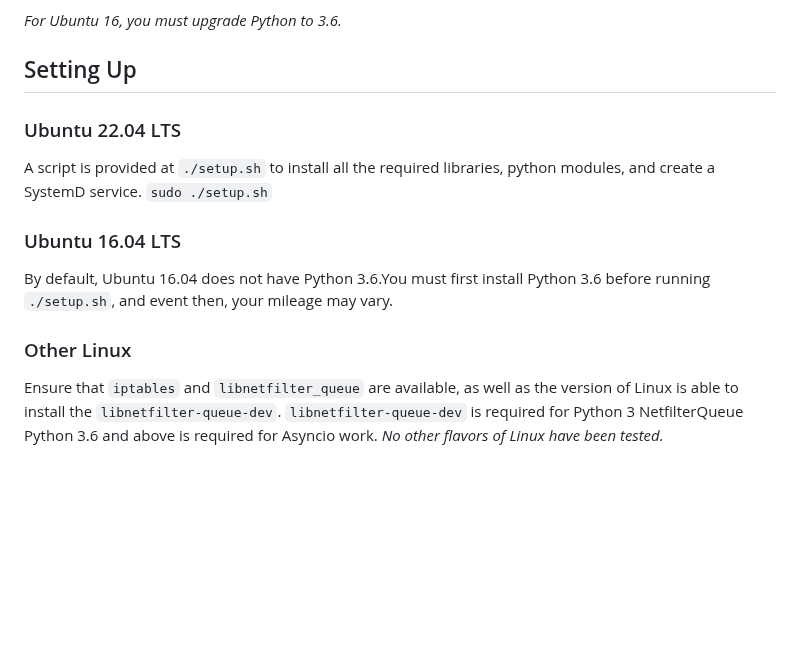
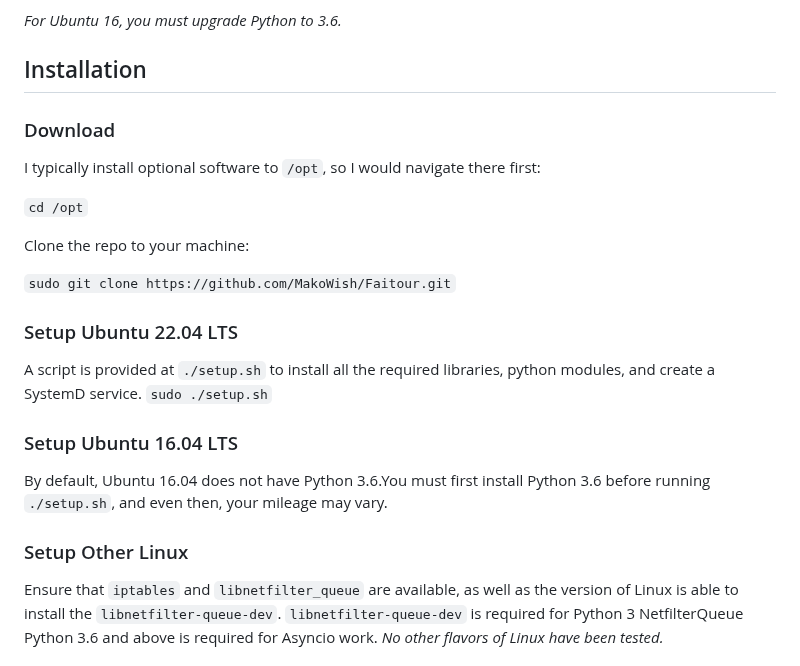
Before and after one commit to MakoWish/Faitour, a Markdown page: README.md, the part around the change. Rendered like a GitHub page; blank space fills up the shorter version.

```diff
--- a/README.md
+++ b/README.md
@@ -22,18 +22,28 @@ This project has been tested on Ubuntu 22.04 LTS. However, other Operating Syste
 
 _For Ubuntu 16, you must upgrade Python to 3.6._
 
-## Setting Up
+## Installation
 
-### Ubuntu 22.04 LTS
+### Download
+
+I typically install optional software to `/opt`, so I would navigate there first:
+
+`cd /opt`
+
+Clone the repo to your machine:
+
+`sudo git clone https://github.com/MakoWish/Faitour.git`
+
+### Setup Ubuntu 22.04 LTS
 
 A script is provided at `./setup.sh` to install all the required libraries, python modules, and create a SystemD service.
 `sudo ./setup.sh`
 
-### Ubuntu 16.04 LTS
+### Setup Ubuntu 16.04 LTS
 
-By default, Ubuntu 16.04 does not have Python 3.6.You must first install Python 3.6 before running `./setup.sh`, and event then, your mileage may vary.
+By default, Ubuntu 16.04 does not have Python 3.6.You must first install Python 3.6 before running `./setup.sh`, and even then, your mileage may vary.
 
-### Other Linux
+### Setup Other Linux
 
 Ensure that `iptables` and `libnetfilter_queue` are available, as well as the version of Linux is able to install the `libnetfilter-queue-dev`.
 `libnetfilter-queue-dev` is required for Python 3 NetfilterQueue
```
